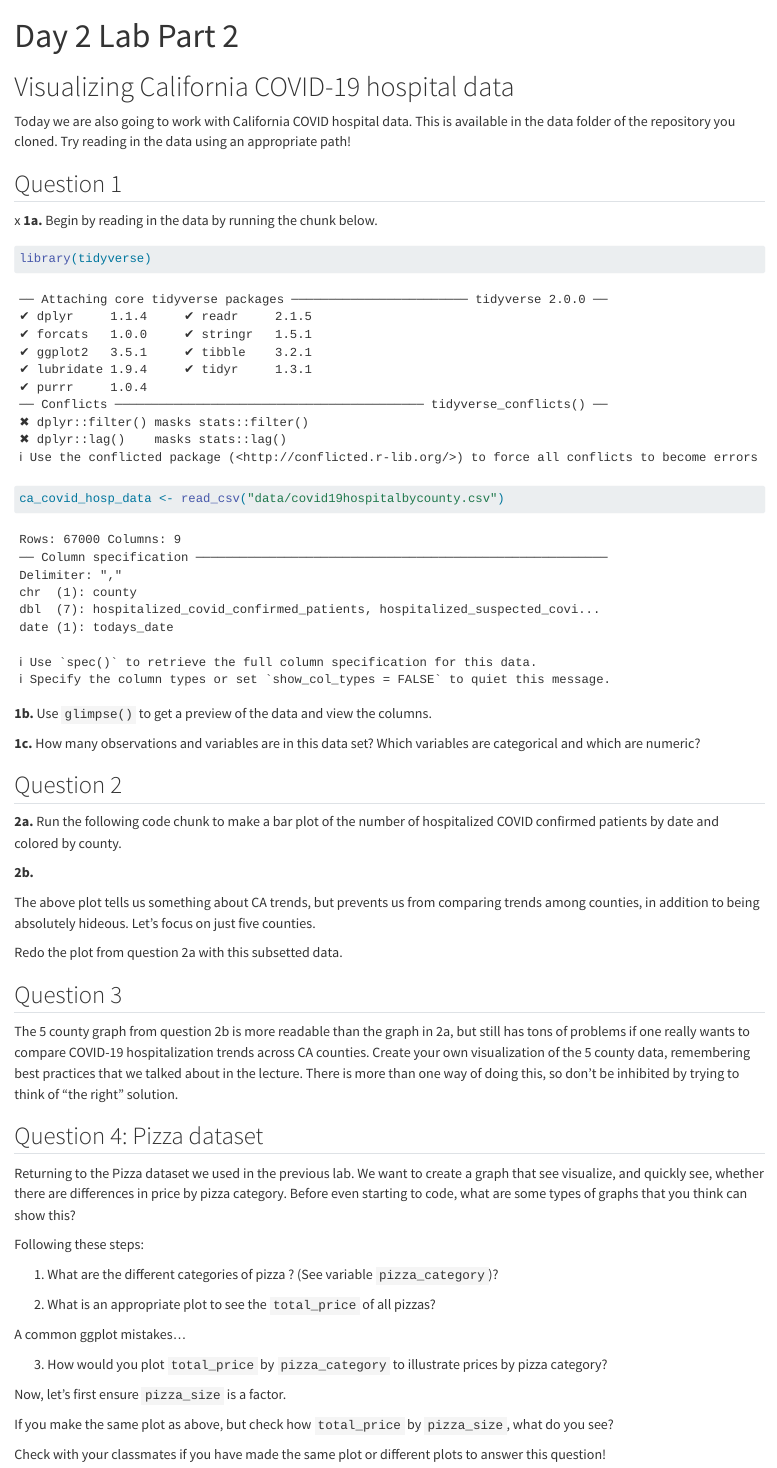
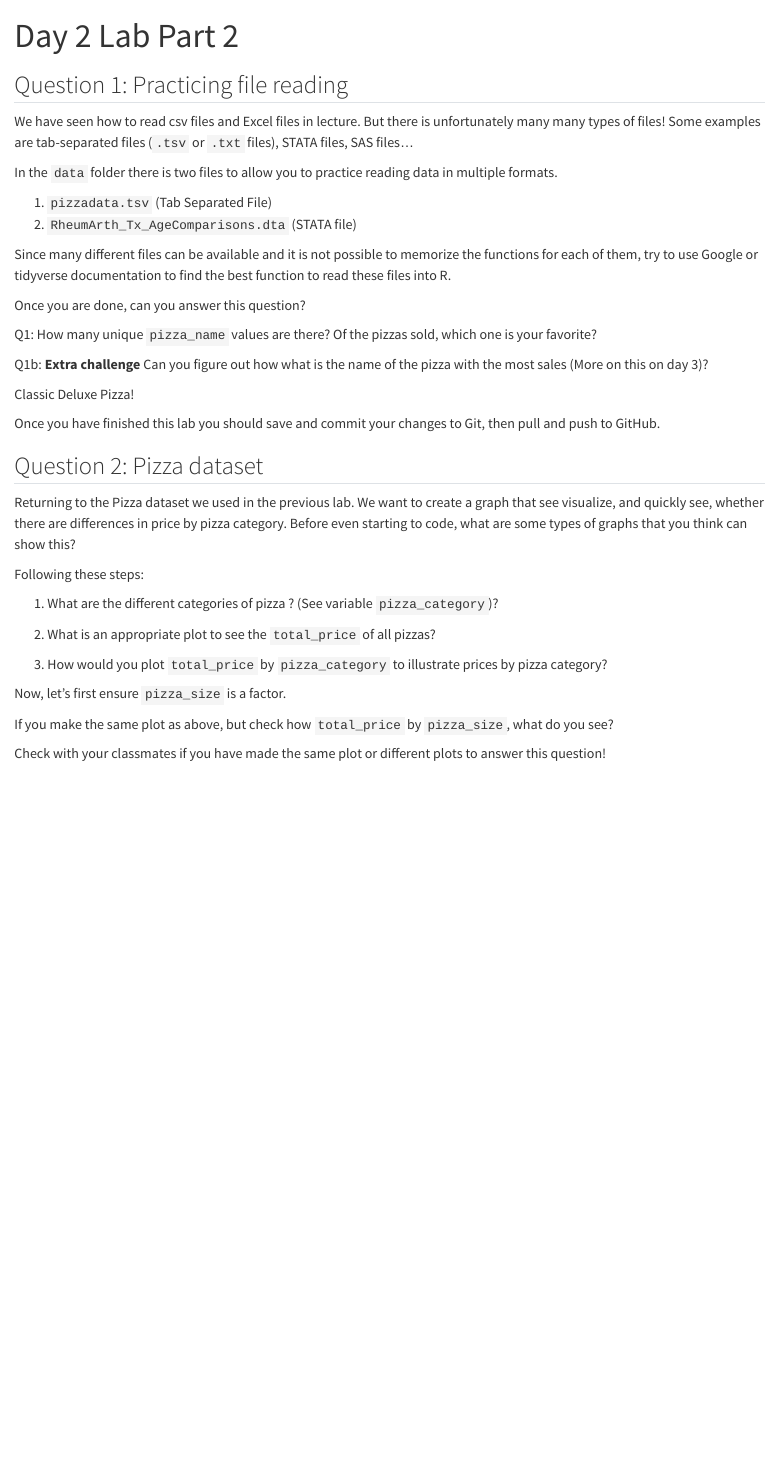
Before and after one commit to isi-buds/program-2026, a Quarto document (week1-material/day02-intro-data-viz/lab/day02-lab-part2.qmd): the page in a window 1100 px wide, from its top. Rendered offline with R 4.5, knitr and Pandoc in place of Quarto, with nearby package versions.

Commit message:
rearranged labs a bit; moved covid question to day 3

````diff
--- a/week1-material/day02-intro-data-viz/lab/day02-lab-part2.qmd
+++ b/week1-material/day02-intro-data-viz/lab/day02-lab-part2.qmd
@@ -4,52 +4,33 @@ format: html
 embed-resources: true
 ---
 
-# Visualizing California COVID-19 hospital data
+## Question 1: Practicing file reading
 
-Today we are also going to work with California COVID hospital data. This is available in the data folder of the repository you cloned. Try reading in the data using an appropriate path!
-
-## Question 1
-x
-**1a.** Begin by reading in the data by running the chunk below.
-
-```{r}
-library(tidyverse)
-
-ca_covid_hosp_data <- read_csv("data/covid19hospitalbycounty.csv")
-```
-
-**1b.** Use `glimpse()` to get a preview of the data and view the columns.
+We have seen how to read csv files and Excel files in lecture. But there is unfortunately many many types of files! Some examples are tab-separated files (`.tsv` or `.txt` files), STATA files, SAS files...
 
 
-**1c.** How many observations and variables are in this data set?
-Which variables are categorical and which are numeric?
+In the `data` folder there is two files to allow you to practice reading data in multiple formats.
 
-
-## Question 2
-
-**2a.** Run the following code chunk to make a bar plot of the number of hospitalized COVID confirmed patients by date and colored by county.
-
-
-**2b.**
-
-The above plot tells us something about CA trends, but prevents us from comparing trends among counties, in addition to being absolutely hideous.
-Let's focus on just five counties.
+1.  `pizzadata.tsv` (Tab Separated File)
+2. `RheumArth_Tx_AgeComparisons.dta` (STATA file)
 
 
 
-Redo the plot from question 2a with this subsetted data.
+Since many different files can be available and it is not possible to memorize the functions for each of them, try to use Google or tidyverse documentation to find the best function to read these files into R.
+
+Once you are done, can you answer this question?
+
+Q1: How many unique `pizza_name` values are there? Of the pizzas sold, which one is your favorite?
 
 
+Q1b: **Extra challenge** Can you figure out how what is the name of the pizza with the most sales (More on this on day 3)?
 
-## Question 3
+Classic Deluxe Pizza!
 
-The 5 county graph from question 2b is more readable than the graph in 2a, but still has tons of problems if one really wants to compare COVID-19 hospitalization trends across CA counties.
-Create your own visualization of the 5 county data, remembering best practices that we talked about in the lecture.
-There is more than one way of doing this, so don't be inhibited by trying to think of "the right" solution.
+Once you have finished this lab you should save and commit your changes to Git, then pull and push to GitHub.
 
 
-
-## Question 4: Pizza dataset
+## Question 2: Pizza dataset
 
 Returning to the Pizza dataset we used in the previous lab. We want to create a graph that see visualize, and quickly see, whether there are differences in price by pizza category. Before even starting to code, what are some types of graphs that you think can show this?
 
@@ -63,11 +44,6 @@ Following these steps:
 
 
 
-A common ggplot mistakes...
-
-
-
-
 3. How would you plot `total_price` by `pizza_category` to illustrate prices by pizza category?
 
 
````
Also changed, not shown: week1-material/day02-intro-data-viz/lab/day02-lab-part1.qmd (+0 -26 lines), week1-material/day02-intro-data-viz/lab/day02-lab-part2.qmd (1 more changed lines).
